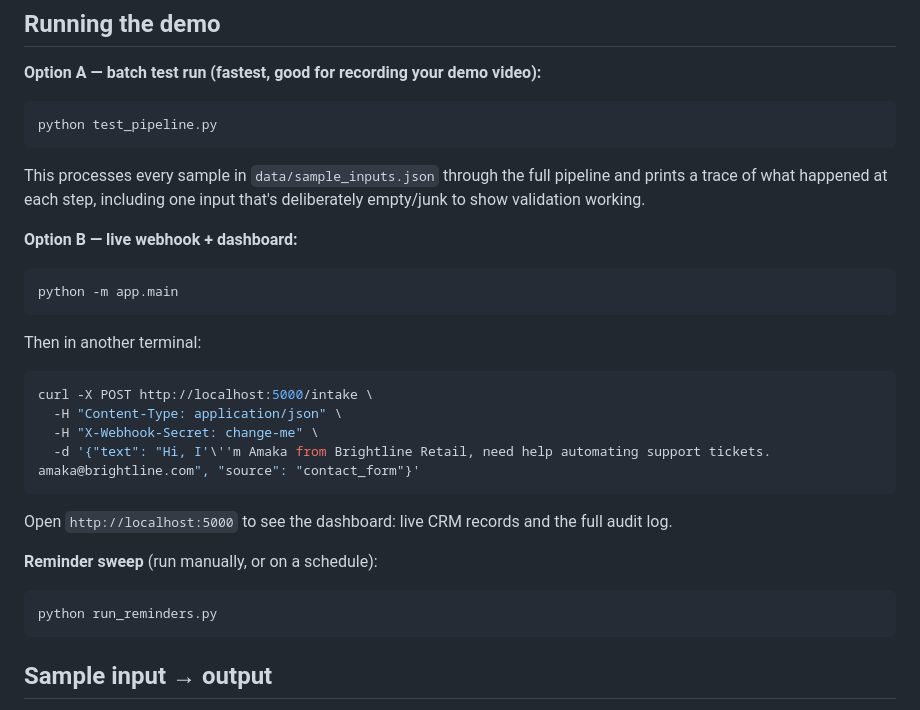
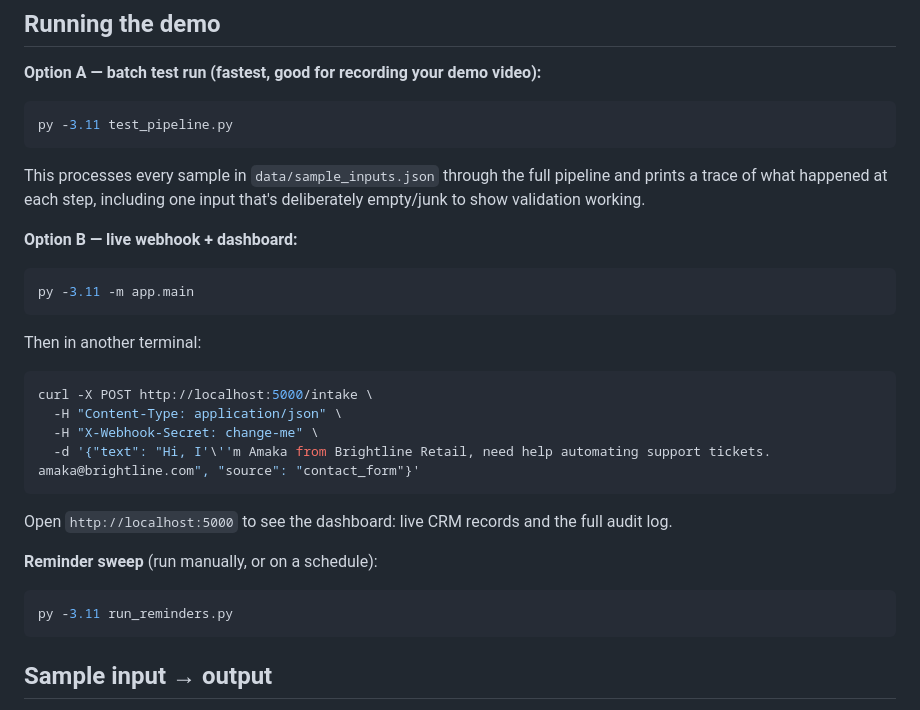
Before and after one commit to agadancy65/AI-CRM-Integration-Assistant, a Markdown page: README.md, the part around the change. Rendered like a GitHub page.

Commit message:
Change Python command to use py -3.11
Updated Python command to use Python 3.11 for running scripts.

````diff
--- a/README.md
+++ b/README.md
@@ -41,7 +41,7 @@ cp .env.example .env
 **Option A — batch test run (fastest, good for recording your demo video):**
 
 ```bash
-python test_pipeline.py
+py -3.11 test_pipeline.py
 ```
 
 This processes every sample in `data/sample_inputs.json` through the full
@@ -51,7 +51,7 @@ input that's deliberately empty/junk to show validation working.
 **Option B — live webhook + dashboard:**
 
 ```bash
-python -m app.main
+py -3.11 -m app.main
 ```
 
 Then in another terminal:
@@ -69,7 +69,7 @@ full audit log.
 **Reminder sweep** (run manually, or on a schedule):
 
 ```bash
-python run_reminders.py
+py -3.11 run_reminders.py
 ```
 
 ## Sample input → output
````
